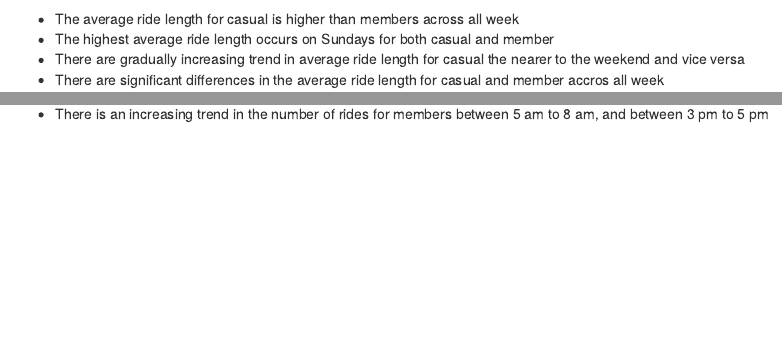
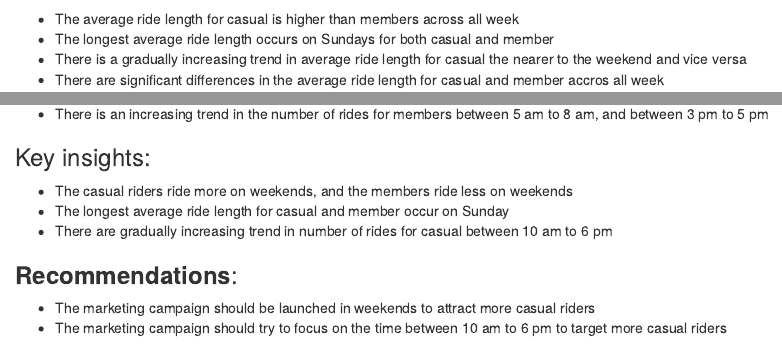
Before and after one commit to silentghost13/data-science-projects, an R Markdown document (bikeshare_data_analytics.Rmd): the page in a window 1100 px wide, from 8520 px down, and a second part further down, joined at a grey line. Rendered offline with R 4.5, knitr and Pandoc, with nearby package versions; some code elsewhere in the file could not run offline.

Commit message:
Update bikeshare_data_analytics.Rmd
key findings and recommendations

````diff
--- a/bikeshare_data_analytics.Rmd
+++ b/bikeshare_data_analytics.Rmd
@@ -257,8 +257,8 @@ all_trips_v2 %>%
   geom_col(position = "dodge")
 ```
 - The average ride length for casual is higher than members across all week
-- The highest average ride length occurs on Sundays for both casual and member
-- There are gradually increasing trend in average ride length for casual the nearer to the weekend and vice versa
+- The longest average ride length occurs on Sundays for both casual and member
+- There is a gradually increasing trend in average ride length for casual the nearer to the weekend and vice versa
 - There are significant differences in the average ride length for casual and member accros all week
 
 **Comparing the number of rides by start time hour** for casual and member riders
@@ -273,3 +273,12 @@ all_trips_v2 %>%
 ```
 - The highest number of rides for casual is 6 pm, and for members is 5 pm
 - There is an increasing trend in the number of rides for members between 5 am to 8 am, and between 3 pm to 5 pm
+
+### Key insights:
+- The casual riders ride more on weekends, and the members ride less on weekends
+- The longest average ride length for casual and member occur on Sunday
+- There are gradually increasing trend in number of rides for casual between 10 am to 6 pm
+
+### **Recommendations**:
+- The marketing campaign should be launched in weekends to attract more casual riders
+- The marketing campaign should try to focus on the time between 10 am to 6 pm to target more casual riders
````
